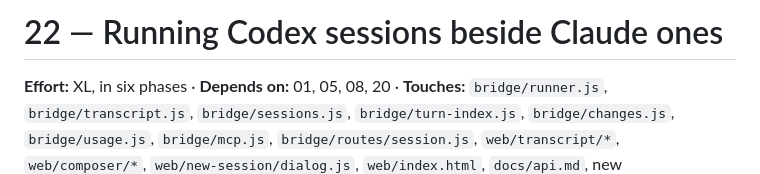
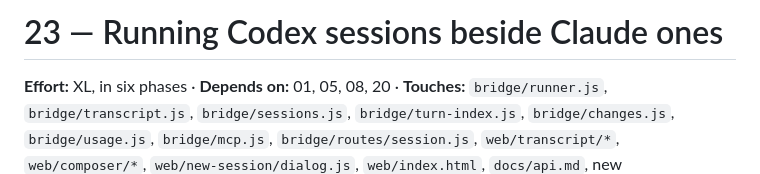
Before and after one commit to TheYearIsTwentyGX/TGXCode, a Markdown page: docs/plans/23-codex.md, the part around the change. Rendered like a GitHub page.

Commit message:
Title the Codex roadmap with its new number
Co-Authored-By: Claude Opus 5.5 <noreply@anthropic.com>

```diff
--- a/docs/plans/23-codex.md
+++ b/docs/plans/23-codex.md
@@ -1,4 +1,4 @@
-# 22 — Running Codex sessions beside Claude ones
+# 23 — Running Codex sessions beside Claude ones
 
 **Effort:** XL, in six phases · **Depends on:** 01, 05, 08, 20 ·
 **Touches:** `bridge/runner.js`, `bridge/transcript.js`, `bridge/sessions.js`,
```
